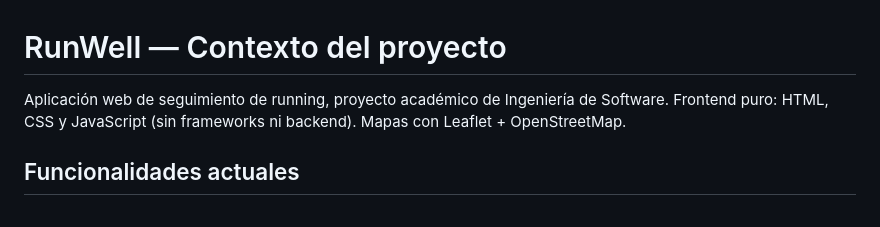
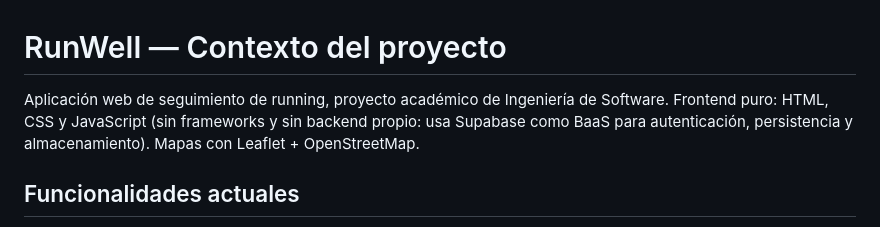
Before and after one commit to Proton-Enjoyer/Proyecto-ing-de-software, a Markdown page: AGENTS.md, the part around the change. GitHub-like rendering.

Commit message:
Aclarar en AGENTS.md que Supabase es el backend (BaaS)
La línea de descripción decía '(sin frameworks ni backend)', la misma
frase que la profesora señaló en el punto 1. Ahora dice que no hay
backend propio y que Supabase se usa como BaaS para autenticación,
persistencia y almacenamiento, igual que README.md e Introduccion.txt.

```diff
--- a/AGENTS.md
+++ b/AGENTS.md
@@ -1,7 +1,8 @@
 # RunWell — Contexto del proyecto
 
 Aplicación web de seguimiento de running, proyecto académico de Ingeniería de Software.
-Frontend puro: HTML, CSS y JavaScript (sin frameworks ni backend). Mapas con Leaflet + OpenStreetMap.
+Frontend puro: HTML, CSS y JavaScript (sin frameworks y sin backend propio: usa Supabase
+como BaaS para autenticación, persistencia y almacenamiento). Mapas con Leaflet + OpenStreetMap.
 
 ## Funcionalidades actuales
 - Rutas predefinidas en Maracaibo (zonas de LUZ y Paseo Sur) como mock data en `js/datos.js`.
```
